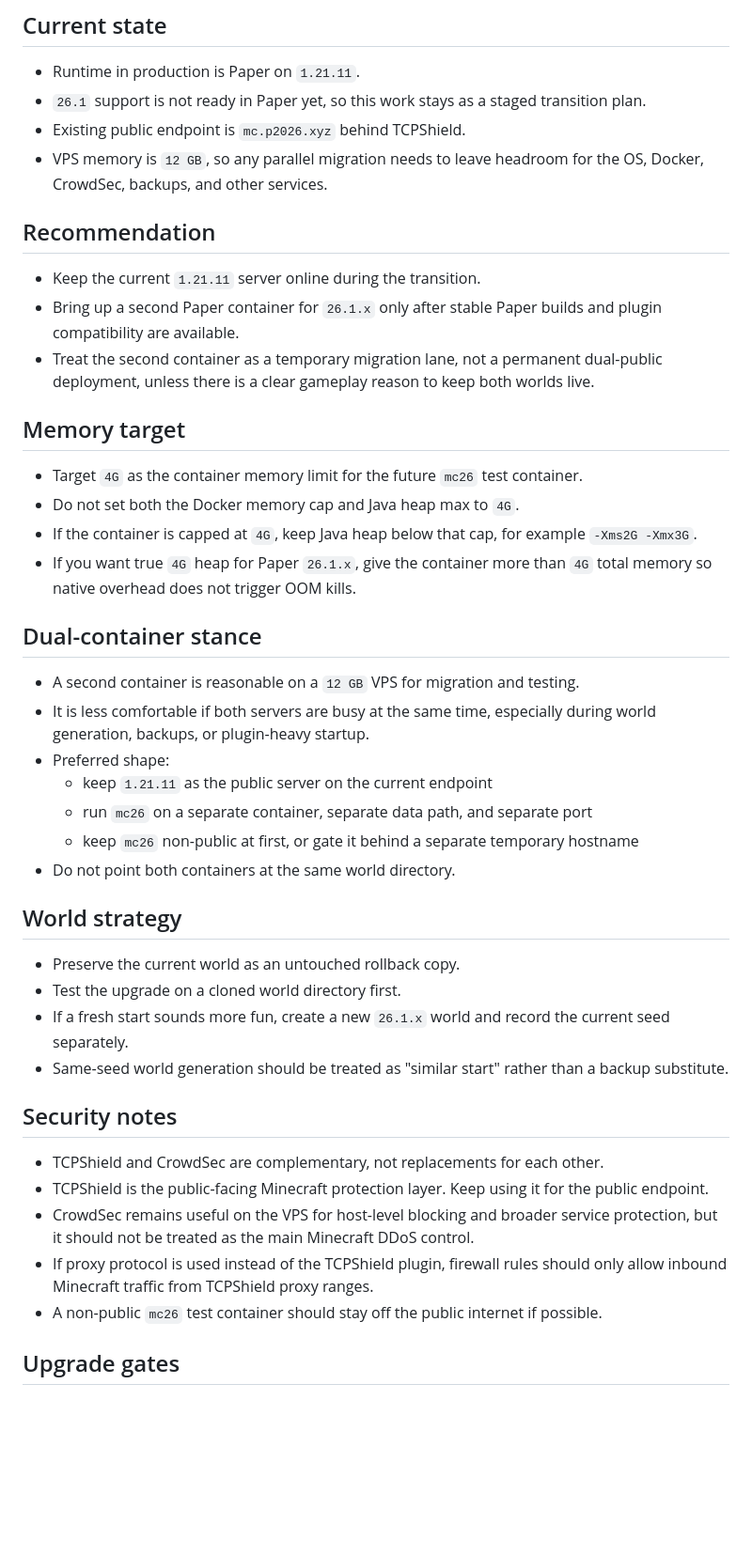
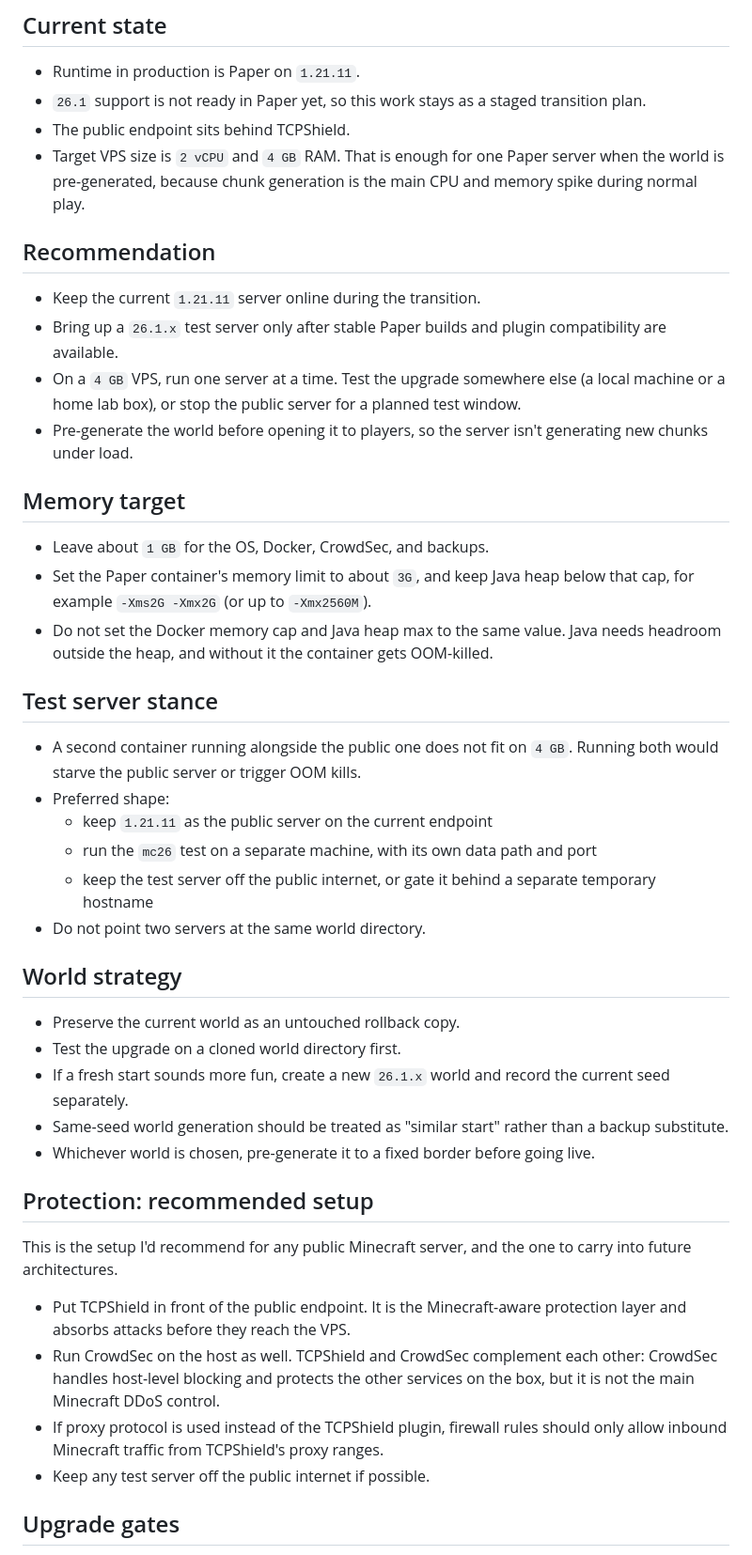
Before and after one commit to Overact3235/p2026, a Markdown page: notes/minecraft-mc26-transition.md, the part around one of its changes. Shown at 94% size. Drawn GitHub-style; blank space fills up the shorter version.

Commit message:
docs: resize mc26 plan to a 2 vCPU / 4 GB VPS and drop the server domain

```diff
--- a/notes/minecraft-mc26-transition.md
+++ b/notes/minecraft-mc26-transition.md
@@ -6,31 +6,30 @@ Last updated: 2026-04-05
 
 - Runtime in production is Paper on `1.21.11`.
 - `26.1` support is not ready in Paper yet, so this work stays as a staged transition plan.
-- Existing public endpoint is `mc.p2026.xyz` behind TCPShield.
-- VPS memory is `12 GB`, so any parallel migration needs to leave headroom for the OS, Docker, CrowdSec, backups, and other services.
+- The public endpoint sits behind TCPShield.
+- Target VPS size is `2 vCPU` and `4 GB` RAM. That is enough for one Paper server when the world is pre-generated, because chunk generation is the main CPU and memory spike during normal play.
 
 ## Recommendation
 
 - Keep the current `1.21.11` server online during the transition.
-- Bring up a second Paper container for `26.1.x` only after stable Paper builds and plugin compatibility are available.
-- Treat the second container as a temporary migration lane, not a permanent dual-public deployment, unless there is a clear gameplay reason to keep both worlds live.
+- Bring up a `26.1.x` test server only after stable Paper builds and plugin compatibility are available.
+- On a `4 GB` VPS, run one server at a time. Test the upgrade somewhere else (a local machine or a home lab box), or stop the public server for a planned test window.
+- Pre-generate the world before opening it to players, so the server isn't generating new chunks under load.
 
 ## Memory target
 
-- Target `4G` as the container memory limit for the future `mc26` test container.
-- Do not set both the Docker memory cap and Java heap max to `4G`.
-- If the container is capped at `4G`, keep Java heap below that cap, for example `-Xms2G -Xmx3G`.
-- If you want true `4G` heap for Paper `26.1.x`, give the container more than `4G` total memory so native overhead does not trigger OOM kills.
+- Leave about `1 GB` for the OS, Docker, CrowdSec, and backups.
+- Set the Paper container's memory limit to about `3G`, and keep Java heap below that cap, for example `-Xms2G -Xmx2G` (or up to `-Xmx2560M`).
+- Do not set the Docker memory cap and Java heap max to the same value. Java needs headroom outside the heap, and without it the container gets OOM-killed.
 
-## Dual-container stance
+## Test server stance
 
-- A second container is reasonable on a `12 GB` VPS for migration and testing.
-- It is less comfortable if both servers are busy at the same time, especially during world generation, backups, or plugin-heavy startup.
+- A second container running alongside the public one does not fit on `4 GB`. Running both would starve the public server or trigger OOM kills.
 - Preferred shape:
   - keep `1.21.11` as the public server on the current endpoint
-  - run `mc26` on a separate container, separate data path, and separate port
-  - keep `mc26` non-public at first, or gate it behind a separate temporary hostname
-- Do not point both containers at the same world directory.
+  - run the `mc26` test on a separate machine, with its own data path and port
+  - keep the test server off the public internet, or gate it behind a separate temporary hostname
+- Do not point two servers at the same world directory.
 
 ## World strategy
 
@@ -38,14 +37,16 @@ Last updated: 2026-04-05
 - Test the upgrade on a cloned world directory first.
 - If a fresh start sounds more fun, create a new `26.1.x` world and record the current seed separately.
 - Same-seed world generation should be treated as "similar start" rather than a backup substitute.
+- Whichever world is chosen, pre-generate it to a fixed border before going live.
 
-## Security notes
+## Protection: recommended setup
 
-- TCPShield and CrowdSec are complementary, not replacements for each other.
-- TCPShield is the public-facing Minecraft protection layer. Keep using it for the public endpoint.
-- CrowdSec remains useful on the VPS for host-level blocking and broader service protection, but it should not be treated as the main Minecraft DDoS control.
-- If proxy protocol is used instead of the TCPShield plugin, firewall rules should only allow inbound Minecraft traffic from TCPShield proxy ranges.
-- A non-public `mc26` test container should stay off the public internet if possible.
+This is the setup I'd recommend for any public Minecraft server, and the one to carry into future architectures.
+
+- Put TCPShield in front of the public endpoint. It is the Minecraft-aware protection layer and absorbs attacks before they reach the VPS.
+- Run CrowdSec on the host as well. TCPShield and CrowdSec complement each other: CrowdSec handles host-level blocking and protects the other services on the box, but it is not the main Minecraft DDoS control.
+- If proxy protocol is used instead of the TCPShield plugin, firewall rules should only allow inbound Minecraft traffic from TCPShield's proxy ranges.
+- Keep any test server off the public internet if possible.
 
 ## Upgrade gates
 
```
Also changed, not shown: other parts of notes/minecraft-mc26-transition.md (+8 -8 lines).
